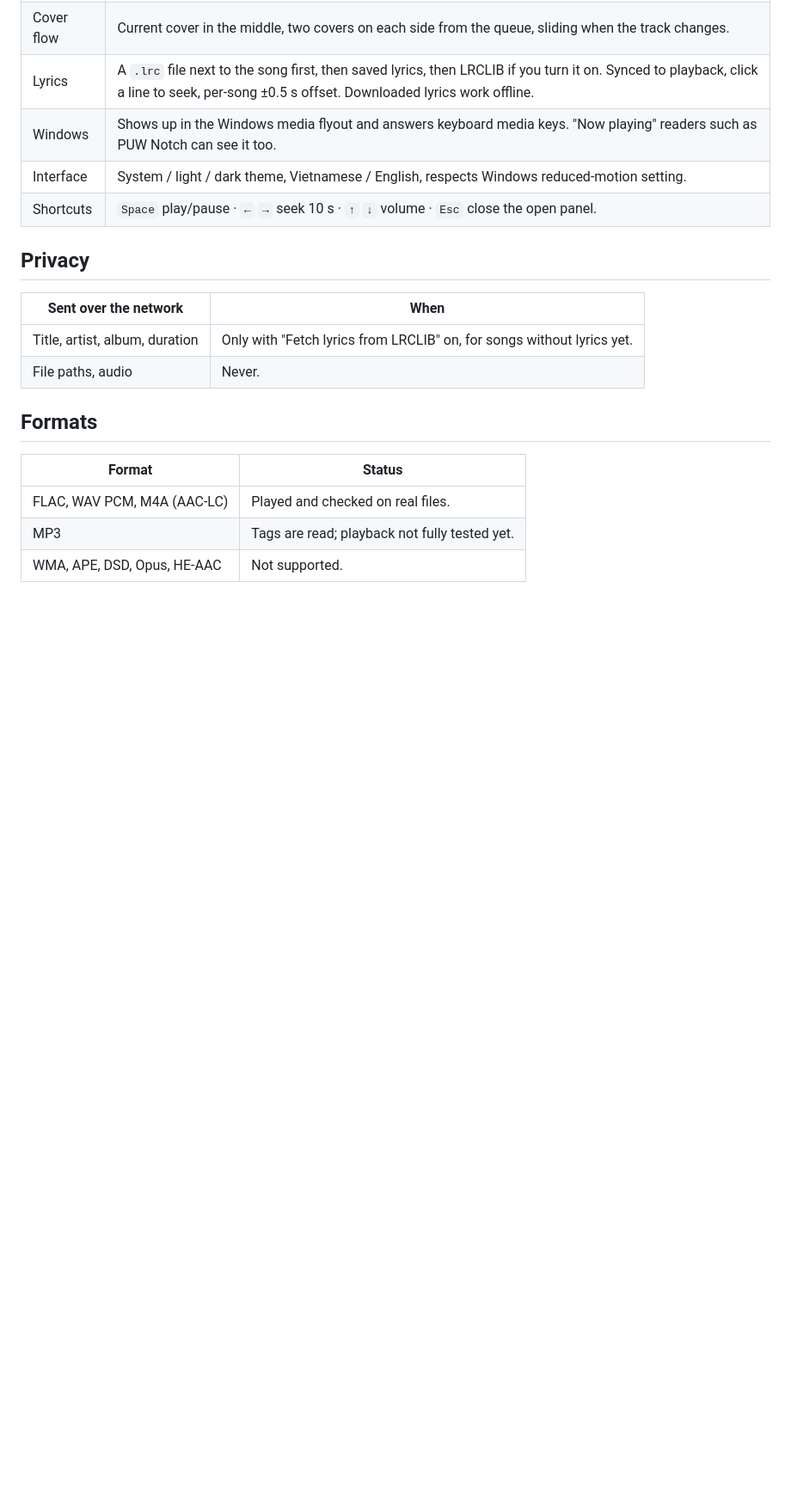
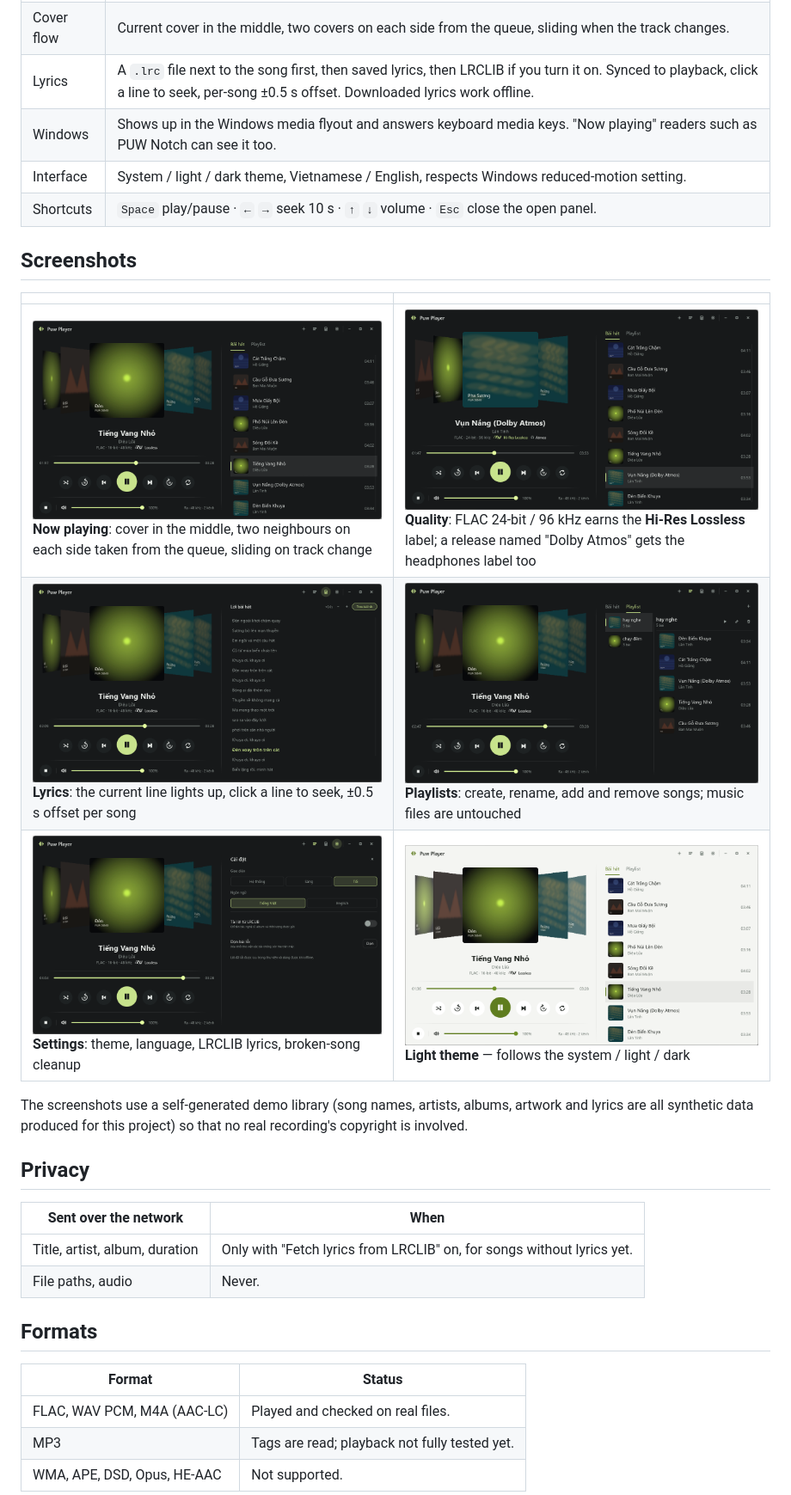
Before and after one commit to erikpuw/puw-player, a Markdown page: README.en.md, the part around the change. Shown at 86% size. Drawn GitHub-style; pictures changed too: assets/screenshots/player-dark.png (added), assets/screenshots/player-light.png (added), assets/screenshots/player-lyrics.png (added); blank space fills up the shorter version.

```diff
--- a/README.en.md
+++ b/README.en.md
@@ -20,6 +20,16 @@ Puw Player plays **music that is already on your computer**. No streaming, no ac
 | Windows | Shows up in the Windows media flyout and answers keyboard media keys. "Now playing" readers such as PUW Notch can see it too. |
 | Interface | System / light / dark theme, Vietnamese / English, respects Windows reduced-motion setting. |
 | Shortcuts | `Space` play/pause · `←` `→` seek 10 s · `↑` `↓` volume · `Esc` close the open panel. |
+
+## Screenshots
+
+| | |
+|---|---|
+| ![Now playing](assets/screenshots/player-dark.png)<br>**Now playing**: cover in the middle, two neighbours on each side taken from the queue, sliding on track change | ![Quality](assets/screenshots/player-quality.png)<br>**Quality**: FLAC 24-bit / 96 kHz earns the **Hi-Res Lossless** label; a release named "Dolby Atmos" gets the headphones label too |
+| ![Lyrics](assets/screenshots/player-lyrics.png)<br>**Lyrics**: the current line lights up, click a line to seek, ±0.5 s offset per song | ![Playlists](assets/screenshots/player-playlist.png)<br>**Playlists**: create, rename, add and remove songs; music files are untouched |
+| ![Settings](assets/screenshots/player-settings.png)<br>**Settings**: theme, language, LRCLIB lyrics, broken-song cleanup | ![Light theme](assets/screenshots/player-light.png)<br>**Light theme** — follows the system / light / dark |
+
+The screenshots use a self-generated demo library (song names, artists, albums, artwork and lyrics are all synthetic data produced for this project) so that no real recording's copyright is involved.
 
 ## Privacy
 
```
Also changed, not shown: README.md (+10 -0 lines), docs/implementation-progress.md (+8 -0 lines).
